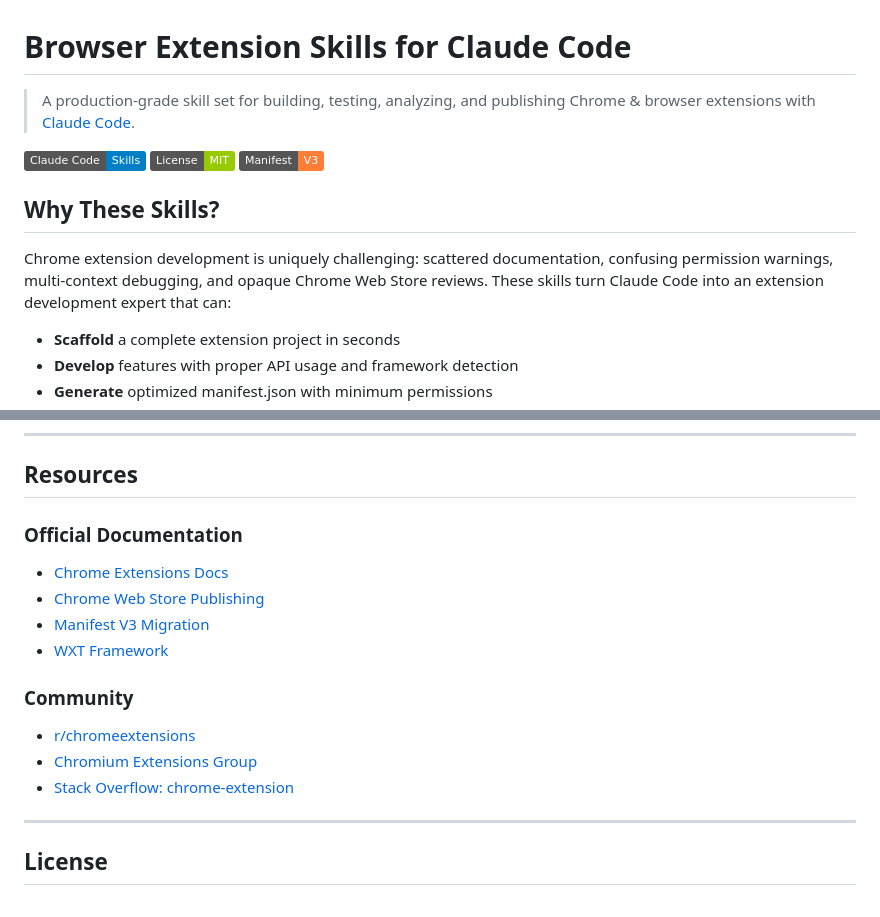
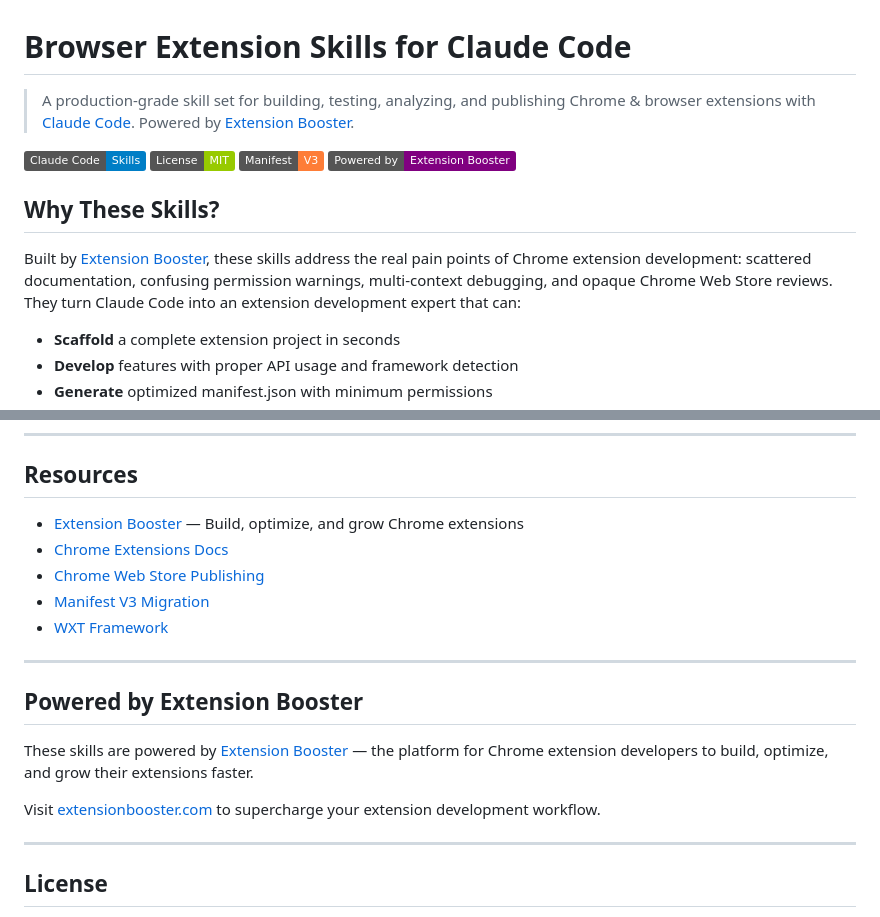
Before and after one commit to apintok/ns-shortcuts-menu, a Markdown page: README.md, 2 parts joined by grey strips. GitHub-like rendering; badges without logos.

Commit message:
docs: add Extension Booster branding, remove Community section
- Add "Powered by Extension Booster" badge and sections
- Reference extensionbooster.com in Why, Resources, and footer
- Remove Community section (Reddit, Stack Overflow, Chromium group)

Co-Authored-By: Claude Opus 4.6 (1M context) <noreply@anthropic.com>

```diff
--- a/README.md
+++ b/README.md
@@ -1,14 +1,15 @@
 # Browser Extension Skills for Claude Code
 
-> A production-grade skill set for building, testing, analyzing, and publishing Chrome & browser extensions with [Claude Code](https://docs.claude.com/en/docs/claude-code).
+> A production-grade skill set for building, testing, analyzing, and publishing Chrome & browser extensions with [Claude Code](https://docs.claude.com/en/docs/claude-code). Powered by [Extension Booster](https://extensionbooster.com/).
 
 [![Skills](https://img.shields.io/badge/Claude_Code-Skills-blue)](https://docs.claude.com/en/docs/claude-code/skills)
 [![License: MIT](https://img.shields.io/badge/License-MIT-green.svg)](LICENSE)
 [![MV3](https://img.shields.io/badge/Manifest-V3-orange)](https://developer.chrome.com/docs/extensions/develop/migrate)
+[![Powered by Extension Booster](https://img.shields.io/badge/Powered_by-Extension_Booster-purple)](https://extensionbooster.com/)
 
 ## Why These Skills?
 
-Chrome extension development is uniquely challenging: scattered documentation, confusing permission warnings, multi-context debugging, and opaque Chrome Web Store reviews. These skills turn Claude Code into an extension development expert that can:
+Built by [Extension Booster](https://extensionbooster.com/), these skills address the real pain points of Chrome extension development: scattered documentation, confusing permission warnings, multi-context debugging, and opaque Chrome Web Store reviews. They turn Claude Code into an extension development expert that can:
 
 - **Scaffold** a complete extension project in seconds
 - **Develop** features with proper API usage and framework detection
@@ -266,16 +267,19 @@ See [CONTRIBUTING.md](CONTRIBUTING.md) for detailed guidelines.
 
 ## Resources
 
-### Official Documentation
+- [Extension Booster](https://extensionbooster.com/) — Build, optimize, and grow Chrome extensions
 - [Chrome Extensions Docs](https://developer.chrome.com/docs/extensions)
 - [Chrome Web Store Publishing](https://developer.chrome.com/docs/webstore)
 - [Manifest V3 Migration](https://developer.chrome.com/docs/extensions/develop/migrate)
 - [WXT Framework](https://wxt.dev/)
 
-### Community
-- [r/chromeextensions](https://reddit.com/r/chromeextensions)
-- [Chromium Extensions Group](https://groups.google.com/a/chromium.org/g/chromium-extensions)
-- [Stack Overflow: chrome-extension](https://stackoverflow.com/questions/tagged/google-chrome-extension)
+---
+
+## Powered by Extension Booster
+
+These skills are powered by [Extension Booster](https://extensionbooster.com/) — the platform for Chrome extension developers to build, optimize, and grow their extensions faster.
+
+Visit [extensionbooster.com](https://extensionbooster.com/) to supercharge your extension development workflow.
 
 ---
 
```
